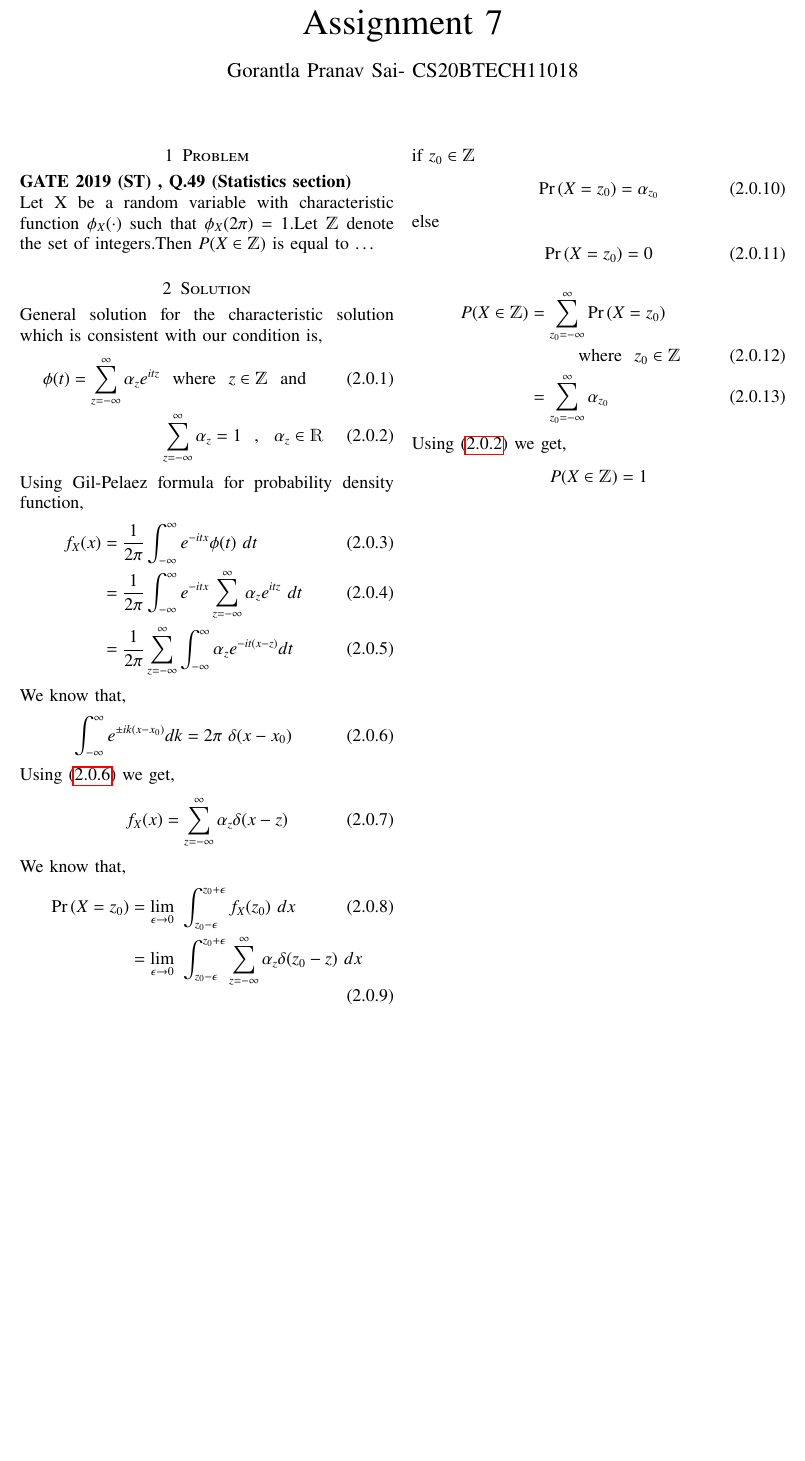
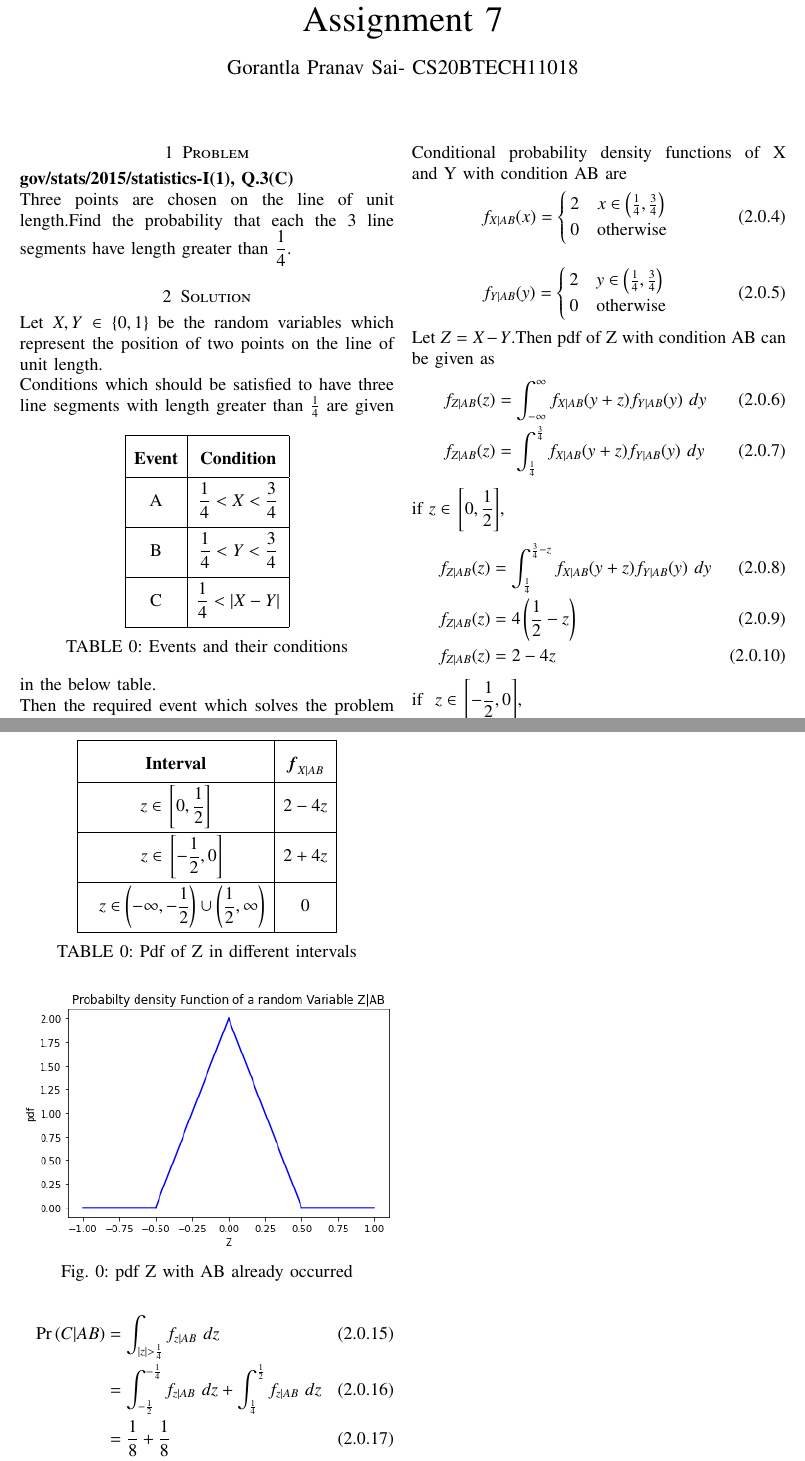
Before and after one commit to PRANAV-CPU/ai1103_Probability_and_Random_variables, a LaTeX problem sheet (Assignment_7/Assignment7.tex): part of the page before the commit and two parts of pages 1 and 2 of 2 after it, the two joined at a grey line, cut so that both start at the same text, the shorter picture padded with empty space. Compiled offline with pdfLaTeX.

Commit message:
Assignment 7

```diff
--- a/Assignment_7/Assignment7.tex
+++ b/Assignment_7/Assignment7.tex
@@ -42,7 +40,7 @@
 \usepackage[breaklinks=true]{hyperref}
 \usepackage{graphicx}
 \usepackage{tkz-euclide}
-
+\usepackage{makecell}
 \usetikzlibrary{calc,math}
 \usepackage{listings}
     \usepackage{color}                                            %%
@@ -64,7 +62,7 @@
 \renewcommand\thesectiondis{\arabic{section}}
 \renewcommand\thesubsectiondis{\thesectiondis.\arabic{subsection}}
 \renewcommand\thesubsubsectiondis{\thesubsectiondis.\arabic{subsubsection}}
-
+\newcolumntype{C}{>$c<$}
 
 \hyphenation{op-tical net-works semi-conduc-tor}
 \def\inputGnumericTable{}                                 %%
@@ -135,44 +133,64 @@ columns=fullflexible
 \renewcommand{\thetable}{\theenumi}
 
 \section{Problem}
-\textbf{GATE 2019 (ST) , Q.49 (Statistics section)}\\
-   Let X be a random variable with characteristic function $\phi_X(\cdot)$ such that $\phi_X(2 \pi)=1$.Let $\mathds{Z}$ denote the set of integers.Then $P(X \in \mathds{Z})$ is equal to \ldots
+\textbf{gov/stats/2015/statistics-I(1), Q.3(C)}\\
+  Three points are chosen on the line of unit length.Find the probability that each the 3 line segments have length greater than $\dfrac{1}{4}$.
 \section{Solution}
-  General solution for the characteristic solution which is consistent with our condition is,
-  \begin{align}
-      \phi(t)=\sum_{z=-\infty}^{\infty}\alpha_ze^{itz}& \text{~~where~~} z \in \mathds{Z} \text{~~and}\\
-      &\sum_{z=-\infty}^{\infty}\alpha_z=1~~,~~\alpha_z \in \mathds{R} \label{main condition}
-  \end{align}
-  Using Gil-Pelaez formula for probability density function,
-  \begin{align}
-      f_X(x)&=\dfrac{1}{2\pi}\int_{-\infty}^\infty e^{-itx}\phi(t)~dt\\
-      &=\dfrac{1}{2\pi}\int_{-\infty}^\infty e^{-itx}\sum_{z=-\infty}^{\infty}\alpha_ze^{itz}~dt\\
-      &=\dfrac{1}{2\pi}\sum_{z=-\infty}^{\infty}\int_{-\infty}^\infty\alpha_ze^{-it(x-z)}dt
+ Let $X,Y \in \{0,1\}$ be the random variables which represent the position of two points on the line of unit length.\\
+Conditions which should be satisfied to have three line segments with length greater than
+\begin{table}[h]
+\centering
+\bgroup
+\def\arraystretch{2}
+\begin{tabular}{|c|c|}
+\hline
+\textbf{Event} & \textbf{Condition}                     \\\hline
+A              & $\dfrac{1}{4}<X<\dfrac{3}{4}$ \\[1ex] \hline
+B              & $\dfrac{1}{4}<Y<\dfrac{3}{4}$ \\[1ex] \hline
+C              & $\dfrac{1}{4}<|X-Y|$ \\[1ex] \hline
+\end{tabular}
+\egroup
+\caption{Events and their conditions}
+\label{tab:Events}
+\end{table}
+$\frac{1}{4}$ are given in the below table.\\
+Then the required event which solves the problem is $ABC$.\\
+As $A$ and $B$ are independent events.
+\begin{align}
+    \pr{ABC}&=\pr{A}\pr{B}\pr{C|AB}
 \end{align}
-We know that,
-\begin{equation}
-    \int_{-\infty}^{\infty}e^{\pm ik(x-x_{0})}dk=2\pi~\delta(x-x_{0}) \label{delta function}
-\end{equation}
-Using \eqref{delta function} we get,
+As X and Y are uniformly distributed between 0 and 1.
 \begin{align}
-     f_X(x) &=\sum_{z=-\infty}^{\infty}\alpha_z \delta(x-z)
+    \pr{A}&=\pr{\dfrac{1}{4}<X<\dfrac{3}{4}}=\dfrac{1}{2}\\
+    \pr{B}&=\pr{\dfrac{1}{4}<Y<\dfrac{3}{4}}=\dfrac{1}{2}
 \end{align}
-  We know that,
-  \begin{align}
-      \pr{X=z_0}&=\lim_{\epsilon\rightarrow 0}~\int_{z_0-\epsilon}^{z_0+\epsilon} f_X(z_0)~dx\\
-      &=\lim_{\epsilon\rightarrow 0}~\int_{z_0-\epsilon}^{z_0+\epsilon}\sum_{z=-\infty}^{\infty}\alpha_{z}\delta(z_0-z)~dx
-\end{align}
-if $z_0 \in \mathds{Z}$
+When event AB is known to occur,X and Y are uniformly distributed between $\dfrac{1}{4}$ and $\dfrac{3}{4}$\\\\
+Conditional probability density functions of X and Y with condition AB are
 \begin{align}
-      \pr{X=z_0} =\alpha_{z_0}
-\end{align}
-else
-\begin{align}
-        \pr{X=z_0} =0
+    f_{X|AB}(x) =
+    \begin{cases}
+    2 & x\in \brak{\frac{1}{4},\frac{3}{4}}\\
+    0 & \text{otherwise}
+    \end{cases}
 \end{align}
 \begin{align}
-      P(X \in \mathds{Z})&=\sum_{z_0=-\infty}^{\infty}\pr{X=z_0}\nonumber\\&~~~~~~~~\text{where~~} z_0 \in \mathds{Z}\\
-      &=\sum_{z_0=-\infty}^{\infty}\alpha_{z_0}
-  \end{align}
-  Using \eqref{main condition} we get,
-  $$ P(X \in \mathds{Z})=1$$
+    f_{Y|AB}(y) =
+    \begin{cases}
+    2 & y\in \brak{\frac{1}{4},\frac{3}{4}}\\
+    0 & \text{otherwise}
+    \end{cases}
+\end{align}
+Let $Z=X-Y$.Then pdf of Z with condition AB can be given as
+\begin{align}
+    f_{Z|AB}(z)&=\int_{-\infty}^{\infty}f_{X|AB}(y+z)f_{Y|AB}(y)~dy\\
+    f_{Z|AB}(z)&=\int_{\frac{1}{4}}^{\frac{3}{4}}f_{X|AB}(y+z)f_{Y|AB}(y)~dy
+\end{align}
+if $z \in \sbrak{0,\dfrac{1}{2}}$,
+\begin{align}
+    f_{Z|AB}(z)&=\int_{\frac{1}{4}}^{\frac{3}{4}-z}f_{X|AB}(y+z)f_{Y|AB}(y)~dy\\
+       f_{Z|AB}(z)&=4\brak{\frac{1}{2}-z}\\
+       f_{Z|AB}(z)&=2-4z
+\end{align}
+if$~~z \in \sbrak{-\dfrac{1}{2},0}$,
+\begin{align}
+    f_{Z|AB}(z)&=\int_{\frac{1}{4}-z}^{\frac{3}{4}}f_{X|AB}(y+z)f_{Y|AB}(y)~dy\\
@@ -178,0 +204,27 @@ else
+\begin{table}[h]
+\centering
+\bgroup
+\def\arraystretch{2}
+\begin{tabular}{|c|c|}
+\hline
+\textbf{Interval} & ${\boldsymbol f_{X|AB}}$                     \\\hline
+$z \in \sbrak{0,\dfrac{1}{2}}$       & $2-4z$ \\[1ex] \hline
+$~~z \in \sbrak{-\dfrac{1}{2},0}$          & $2+4z$ \\[1ex] \hline
+   $~~z \in \brak{-\infty,-\dfrac{1}{2}}\cup \brak{\dfrac{1}{2},\infty}$        & $0$ \\[1ex] \hline
+\end{tabular}
+\egroup
+\caption{Pdf of Z in different intervals}
+\label{tab:pdf_Z}
+\end{table}
+\begin{figure}[h]
+    \centering
+    \includegraphics[width=\columnwidth]{figures/pdf_Z.png}
+    \caption{pdf Z with AB already occurred}
+    \label{fig:pdf_Z}
+\end{figure}
+\begin{align}
+    \pr{C|AB}&=\int_{|z|>\frac{1}{4}}f_{z|AB}~dz\\
+             &=\int_{-\frac{1}{2}}^{-\frac{1}{4}}f_{z|AB}~dz+\int^{\frac{1}{2}}_{\frac{1}{4}}f_{z|AB}~dz\\
+             &=\dfrac{1}{8}+\dfrac{1}{8}\\
+             &=\dfrac{1}{4}
+\end{align}
```
Also changed, not shown: Assignment_7/Assignment7.pdf, Assignment_7/figures/pdf_Z.png (added), Assignment_7/Assignment7.tex (16 more changed lines).
